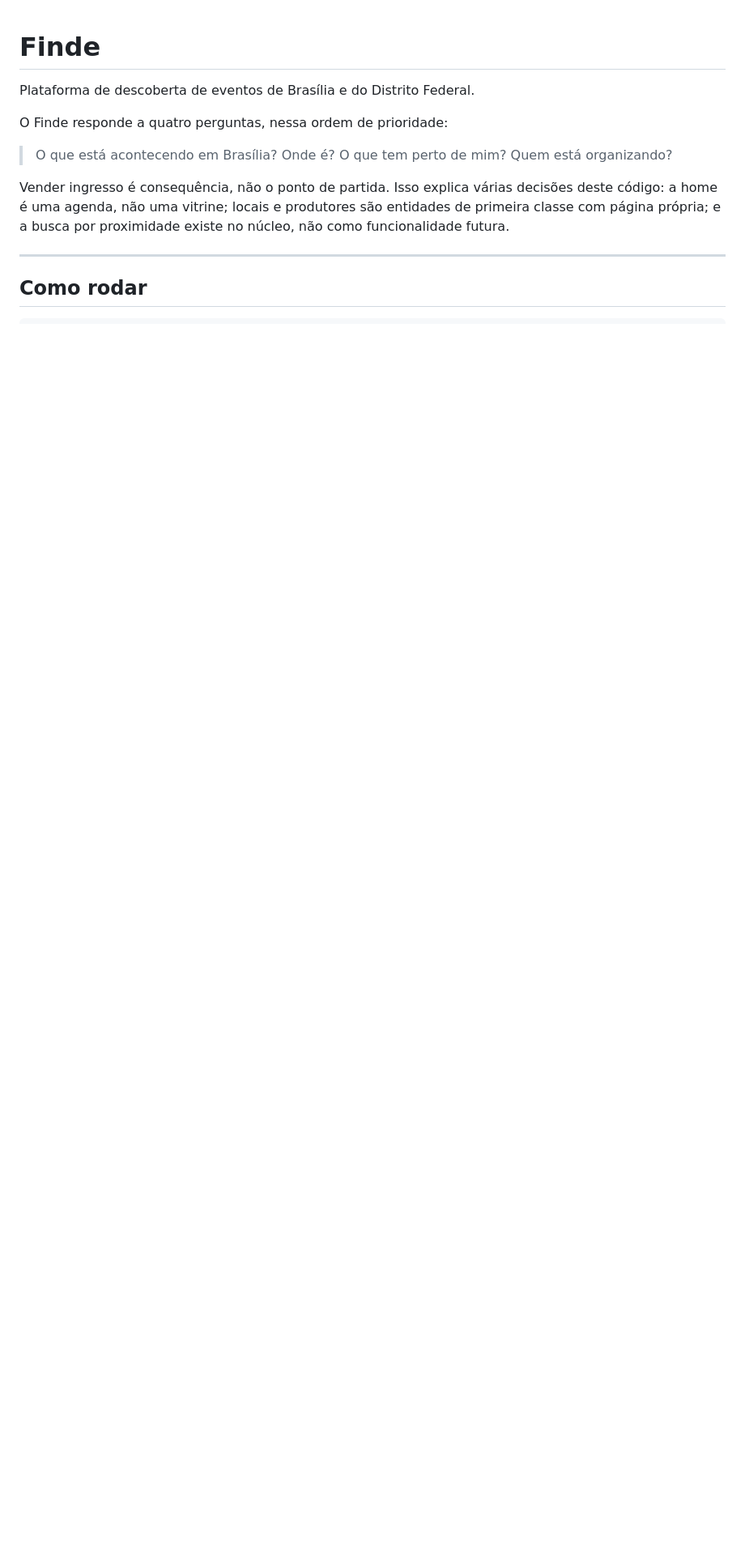
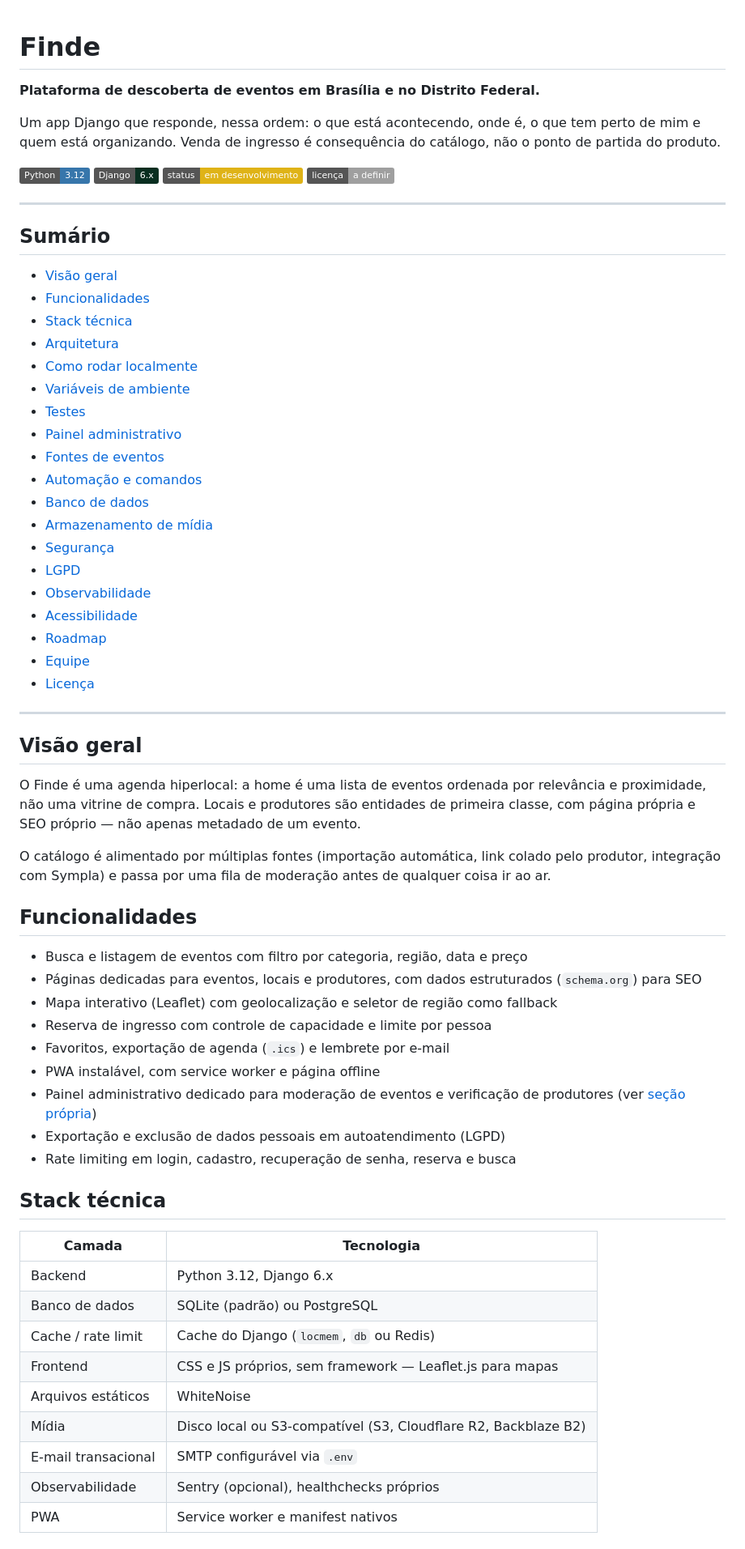
Before and after one commit to ravinrabit/Finde, a Markdown page: README.md, the part around one of its changes. Shown at 81% size. Rendered like a GitHub page; badges without logos; blank space fills up the shorter version.

```diff
--- a/README.md
+++ b/README.md
@@ -1,19 +1,79 @@
 # Finde
 
-Plataforma de descoberta de eventos de Brasília e do Distrito Federal.
+**Plataforma de descoberta de eventos em Brasília e no Distrito Federal.**
 
-O Finde responde a quatro perguntas, nessa ordem de prioridade:
+Um app Django que responde, nessa ordem: o que está acontecendo, onde é, o
+que tem perto de mim e quem está organizando. Venda de ingresso é
+consequência do catálogo, não o ponto de partida do produto.
 
-> O que está acontecendo em Brasília?
-> Onde é?
-> O que tem perto de mim?
-> Quem está organizando?
-
-Vender ingresso é consequência, não o ponto de partida. Isso explica várias
-decisões deste código: a home é uma agenda, não uma vitrine; locais e produtores
-são entidades de primeira classe com página própria; e a busca por proximidade
-existe no núcleo, não como funcionalidade futura.
+![Python](https://img.shields.io/badge/Python-3.12-3776AB?logo=python&logoColor=white)
+![Django](https://img.shields.io/badge/Django-6.x-092E20?logo=django&logoColor=white)
+![Status](https://img.shields.io/badge/status-em%20desenvolvimento-yellow)
+![Licença](https://img.shields.io/badge/licença-a%20definir-lightgrey)
 
 ---
 
-## Como rodar
+## Sumário
+
+- [Visão geral](#visão-geral)
+- [Funcionalidades](#funcionalidades)
+- [Stack técnica](#stack-técnica)
+- [Arquitetura](#arquitetura)
+- [Como rodar localmente](#como-rodar-localmente)
+- [Variáveis de ambiente](#variáveis-de-ambiente)
+- [Testes](#testes)
+- [Painel administrativo](#painel-administrativo)
+- [Fontes de eventos](#fontes-de-eventos)
+- [Automação e comandos](#automação-e-comandos)
+- [Banco de dados](#banco-de-dados)
+- [Armazenamento de mídia](#armazenamento-de-mídia)
+- [Segurança](#segurança)
+- [LGPD](#lgpd)
+- [Observabilidade](#observabilidade)
+- [Acessibilidade](#acessibilidade)
+- [Roadmap](#roadmap)
+- [Equipe](#equipe)
+- [Licença](#licença)
+
+---
+
+## Visão geral
+
+O Finde é uma agenda hiperlocal: a home é uma lista de eventos ordenada por
+relevância e proximidade, não uma vitrine de compra. Locais e produtores são
+entidades de primeira classe, com página própria e SEO próprio — não apenas
+metadado de um evento.
+
+O catálogo é alimentado por múltiplas fontes (importação automática, link
+colado pelo produtor, integração com Sympla) e passa por uma fila de
+moderação antes de qualquer coisa ir ao ar.
+
+## Funcionalidades
+
+- Busca e listagem de eventos com filtro por categoria, região, data e preço
+- Páginas dedicadas para eventos, locais e produtores, com dados estruturados
+  (`schema.org`) para SEO
+- Mapa interativo (Leaflet) com geolocalização e seletor de região como
+  fallback
+- Reserva de ingresso com controle de capacidade e limite por pessoa
+- Favoritos, exportação de agenda (`.ics`) e lembrete por e-mail
+- PWA instalável, com service worker e página offline
+- Painel administrativo dedicado para moderação de eventos e verificação de
+  produtores (ver [seção própria](#painel-administrativo))
+- Exportação e exclusão de dados pessoais em autoatendimento (LGPD)
+- Rate limiting em login, cadastro, recuperação de senha, reserva e busca
+
+## Stack técnica
+
+| Camada | Tecnologia |
+|---|---|
+| Backend | Python 3.12, Django 6.x |
+| Banco de dados | SQLite (padrão) ou PostgreSQL |
+| Cache / rate limit | Cache do Django (`locmem`, `db` ou Redis) |
+| Frontend | CSS e JS próprios, sem framework — Leaflet.js para mapas |
+| Arquivos estáticos | WhiteNoise |
+| Mídia | Disco local ou S3-compatível (S3, Cloudflare R2, Backblaze B2) |
+| E-mail transacional | SMTP configurável via `.env` |
+| Observabilidade | Sentry (opcional), healthchecks próprios |
+| PWA | Service worker e manifest nativos |
+
```
Also changed, not shown: other parts of README.md (+189 -288 lines).
